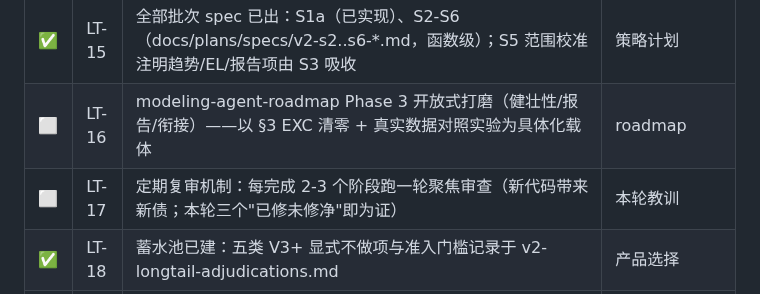
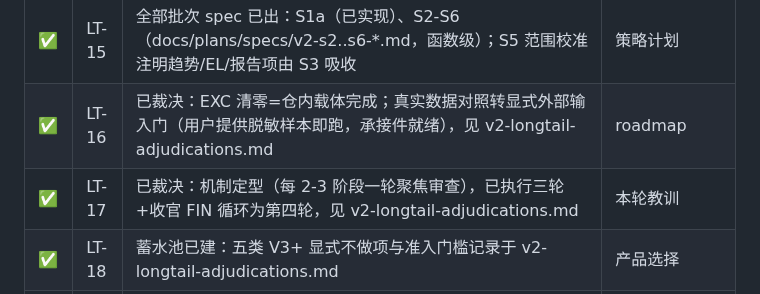
Before and after one commit to eddyzzl/marvis-risk-agent, a Markdown page: docs/plans/v2-master-backlog.md, the part around the change. Rendered like a GitHub page.

```diff
--- a/docs/plans/v2-master-backlog.md
+++ b/docs/plans/v2-master-backlog.md
@@ -303,8 +303,8 @@
 | ⬜ | LT-13 | 分页扩展：随数据量增长审计剩余高容量列表端点 | 追踪器 |
 | ⬜ | LT-14 | 样本权重 leakage-risk/business-rationale 指南随 fixtures 持续丰富 | 追踪器 |
 | ✅ | LT-15 | 全部批次 spec 已出：S1a（已实现）、S2-S6（docs/plans/specs/v2-s2..s6-*.md，函数级）；S5 范围校准注明趋势/EL/报告项由 S3 吸收 | 策略计划 |
-| ⬜ | LT-16 | modeling-agent-roadmap Phase 3 开放式打磨（健壮性/报告/衔接）——以 §3 EXC 清零 + 真实数据对照实验为具体化载体 | roadmap |
-| ⬜ | LT-17 | 定期复审机制：每完成 2-3 个阶段跑一轮聚焦审查（新代码带来新债；本轮三个"已修未修净"即为证） | 本轮教训 |
+| ✅ | LT-16 | 已裁决：EXC 清零=仓内载体完成；真实数据对照转显式外部输入门（用户提供脱敏样本即跑，承接件就绪），见 v2-longtail-adjudications.md | roadmap |
+| ✅ | LT-17 | 已裁决：机制定型（每 2-3 阶段一轮聚焦审查），已执行三轮+收官 FIN 循环为第四轮，见 v2-longtail-adjudications.md | 本轮教训 |
 | ✅ | LT-18 | 蓄水池已建：五类 V3+ 显式不做项与准入门槛记录于 v2-longtail-adjudications.md | 产品选择 |
 | ⬜ | LT-19 | 每阶段完成后同步更新本清单与记忆索引 | 流程 |
 
```
Also changed, not shown: docs/plans/v2-longtail-adjudications.md (+8 -0 lines).
